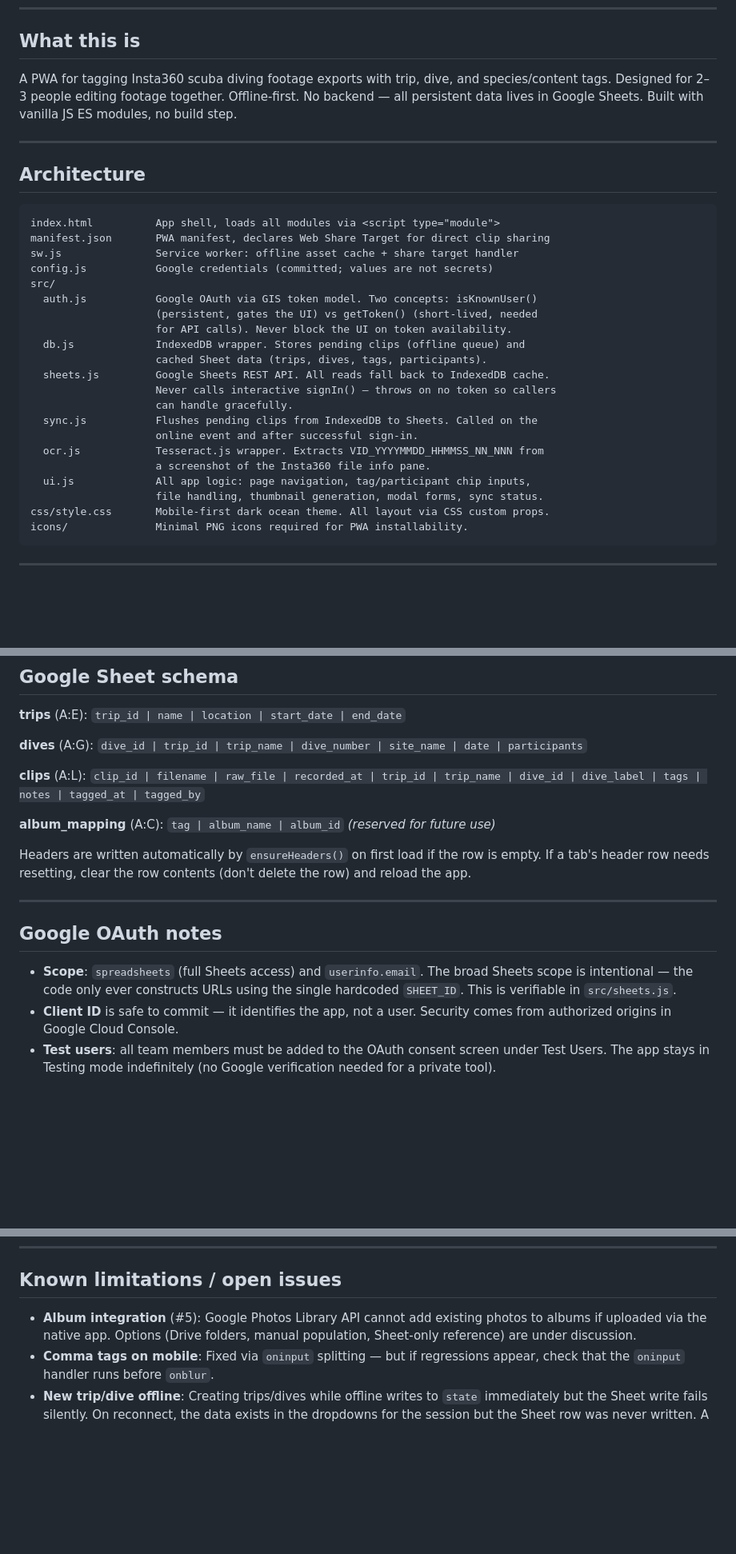
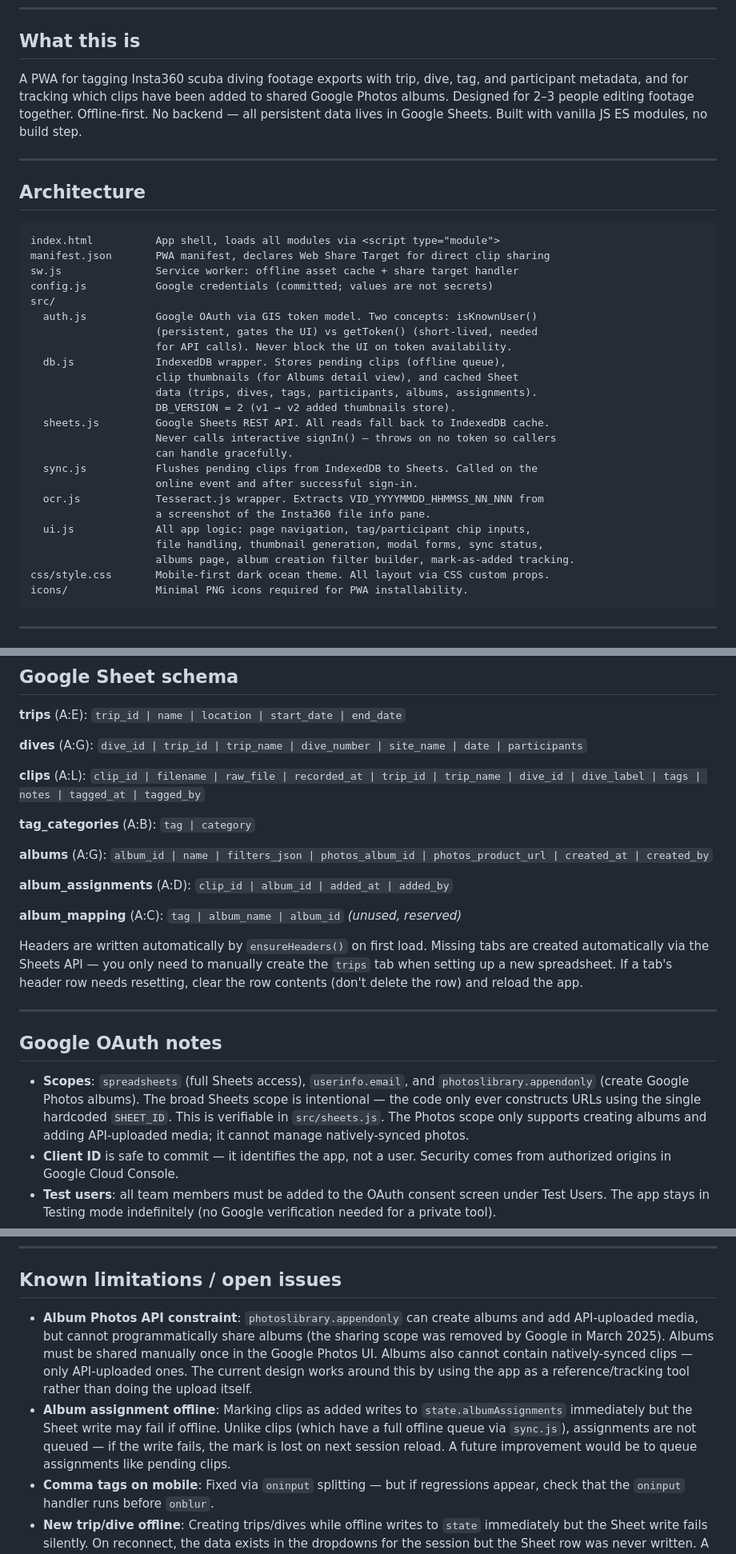
Before and after one commit to linuxmaier/sort-dive-photos, a Markdown page: CLAUDE.md, 3 parts joined by grey strips. Shown at 80% size. Drawn GitHub-style; blank space fills up the shorter version.

````diff
--- a/CLAUDE.md
+++ b/CLAUDE.md
@@ -6,7 +6,7 @@ Developer notes for working with this codebase.
 
 ## What this is
 
-A PWA for tagging Insta360 scuba diving footage exports with trip, dive, and species/content tags. Designed for 2–3 people editing footage together. Offline-first. No backend — all persistent data lives in Google Sheets. Built with vanilla JS ES modules, no build step.
+A PWA for tagging Insta360 scuba diving footage exports with trip, dive, tag, and participant metadata, and for tracking which clips have been added to shared Google Photos albums. Designed for 2–3 people editing footage together. Offline-first. No backend — all persistent data lives in Google Sheets. Built with vanilla JS ES modules, no build step.
 
 ---
 
@@ -21,8 +21,10 @@ src/
   auth.js           Google OAuth via GIS token model. Two concepts: isKnownUser()
                     (persistent, gates the UI) vs getToken() (short-lived, needed
                     for API calls). Never block the UI on token availability.
-  db.js             IndexedDB wrapper. Stores pending clips (offline queue) and
-                    cached Sheet data (trips, dives, tags, participants).
+  db.js             IndexedDB wrapper. Stores pending clips (offline queue),
+                    clip thumbnails (for Albums detail view), and cached Sheet
+                    data (trips, dives, tags, participants, albums, assignments).
+                    DB_VERSION = 2 (v1 → v2 added thumbnails store).
   sheets.js         Google Sheets REST API. All reads fall back to IndexedDB cache.
                     Never calls interactive signIn() — throws on no token so callers
                     can handle gracefully.
@@ -31,7 +33,8 @@ src/
   ocr.js            Tesseract.js wrapper. Extracts VID_YYYYMMDD_HHMMSS_NN_NNN from
                     a screenshot of the Insta360 file info pane.
   ui.js             All app logic: page navigation, tag/participant chip inputs,
-                    file handling, thumbnail generation, modal forms, sync status.
+                    file handling, thumbnail generation, modal forms, sync status,
+                    albums page, album creation filter builder, mark-as-added tracking.
 css/style.css       Mobile-first dark ocean theme. All layout via CSS custom props.
 icons/              Minimal PNG icons required for PWA installability.
 ```
@@ -79,15 +92,21 @@ Every `loadX()` function in `sheets.js` wraps the API call in try/catch and fall
 
 **clips** (A:L): `clip_id | filename | raw_file | recorded_at | trip_id | trip_name | dive_id | dive_label | tags | notes | tagged_at | tagged_by`
 
-**album_mapping** (A:C): `tag | album_name | album_id` _(reserved for future use)_
+**tag_categories** (A:B): `tag | category`
 
-Headers are written automatically by `ensureHeaders()` on first load if the row is empty. If a tab's header row needs resetting, clear the row contents (don't delete the row) and reload the app.
+**albums** (A:G): `album_id | name | filters_json | photos_album_id | photos_product_url | created_at | created_by`
+
+**album_assignments** (A:D): `clip_id | album_id | added_at | added_by`
+
+**album_mapping** (A:C): `tag | album_name | album_id` _(unused, reserved)_
+
+Headers are written automatically by `ensureHeaders()` on first load. Missing tabs are created automatically via the Sheets API — you only need to manually create the `trips` tab when setting up a new spreadsheet. If a tab's header row needs resetting, clear the row contents (don't delete the row) and reload the app.
 
 ---
 
 ## Google OAuth notes
 
-- **Scope**: `spreadsheets` (full Sheets access) and `userinfo.email`. The broad Sheets scope is intentional — the code only ever constructs URLs using the single hardcoded `SHEET_ID`. This is verifiable in `src/sheets.js`.
+- **Scopes**: `spreadsheets` (full Sheets access), `userinfo.email`, and `photoslibrary.appendonly` (create Google Photos albums). The broad Sheets scope is intentional — the code only ever constructs URLs using the single hardcoded `SHEET_ID`. This is verifiable in `src/sheets.js`. The Photos scope only supports creating albums and adding API-uploaded media; it cannot manage natively-synced photos.
 - **Client ID** is safe to commit — it identifies the app, not a user. Security comes from authorized origins in Google Cloud Console.
 - **Test users**: all team members must be added to the OAuth consent screen under Test Users. The app stays in Testing mode indefinitely (no Google verification needed for a private tool).
 - **Token expiry**: GIS tokens last ~1 hour. `tryRefreshToken()` attempts silent refresh on reconnect. If it fails (e.g. offline), the app shows a banner and continues in offline mode.
@@ -110,7 +129,8 @@ iOS Web Share Target support for files is less reliable than Android. The file p
 
 ## Known limitations / open issues
 
-- **Album integration** (#5): Google Photos Library API cannot add existing photos to albums if uploaded via the native app. Options (Drive folders, manual population, Sheet-only reference) are under discussion.
+- **Album Photos API constraint**: `photoslibrary.appendonly` can create albums and add API-uploaded media, but cannot programmatically share albums (the sharing scope was removed by Google in March 2025). Albums must be shared manually once in the Google Photos UI. Albums also cannot contain natively-synced clips — only API-uploaded ones. The current design works around this by using the app as a reference/tracking tool rather than doing the upload itself.
+- **Album assignment offline**: Marking clips as added writes to `state.albumAssignments` immediately but the Sheet write may fail if offline. Unlike clips (which have a full offline queue via `sync.js`), assignments are not queued — if the write fails, the mark is lost on next session reload. A future improvement would be to queue assignments like pending clips.
 - **Comma tags on mobile**: Fixed via `oninput` splitting — but if regressions appear, check that the `oninput` handler runs before `onblur`.
 - **New trip/dive offline**: Creating trips/dives while offline writes to `state` immediately but the Sheet write fails silently. On reconnect, the data exists in the dropdowns for the session but the Sheet row was never written. A future improvement would be to queue trip/dive writes the same way clips are queued.
 
````
Also changed, not shown: other parts of CLAUDE.md (+10 -0 lines), README.md (+25 -13 lines).
